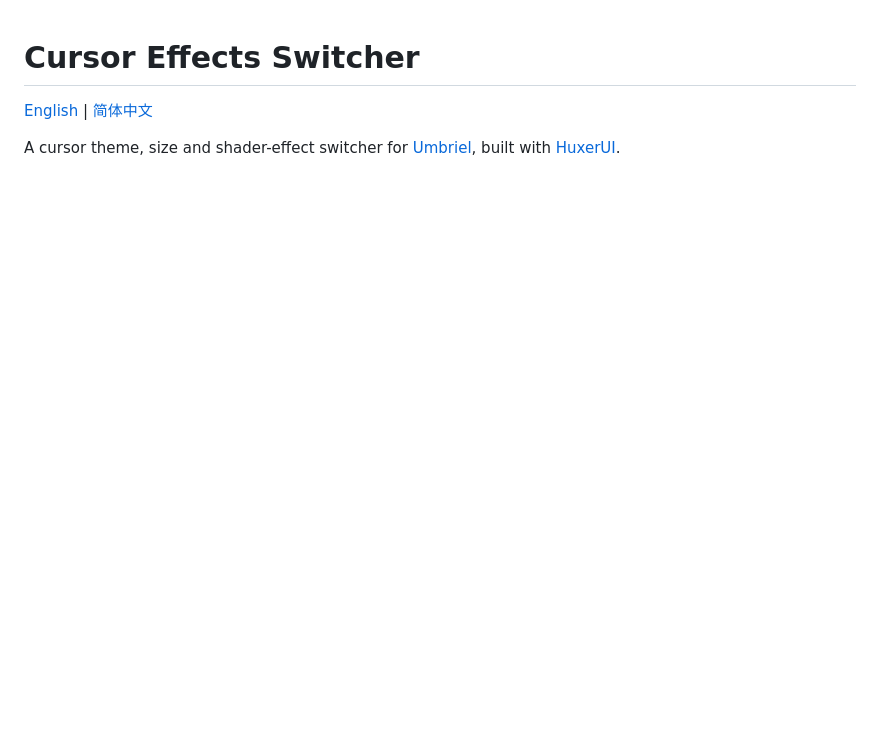
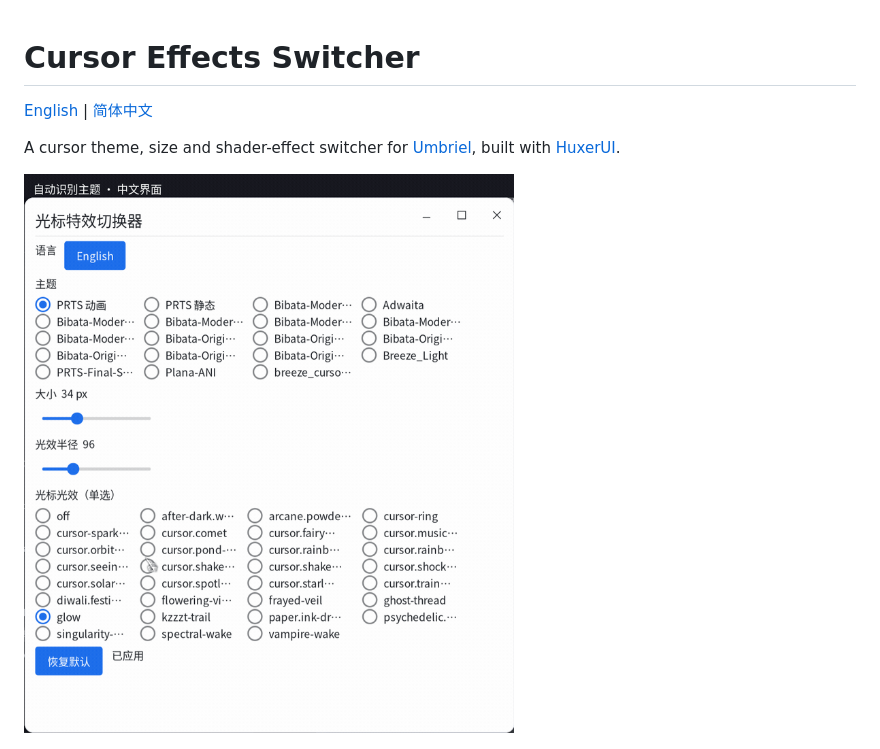
Before and after one commit to h465855hgg/umbriel-cursor-switcher, a Markdown page: README.md, the part around the change. Drawn GitHub-style; pictures changed too: docs/demo.gif (added); blank space fills up the shorter version.

Commit message:
Add demo GIF to README

```diff
--- a/README.md
+++ b/README.md
@@ -3,6 +3,8 @@
 [English](README.md) | [简体中文](README.zh-CN.md)
 
 A cursor theme, size and shader-effect switcher for [Umbriel](https://github.com/noctalia-dev/umbriel), built with [HuxerUI](https://github.com/HuxerUI/HuxerUI).
+
+![demo](docs/demo.gif)
 
 ![screenshot](docs/screenshot.png)
 
```
